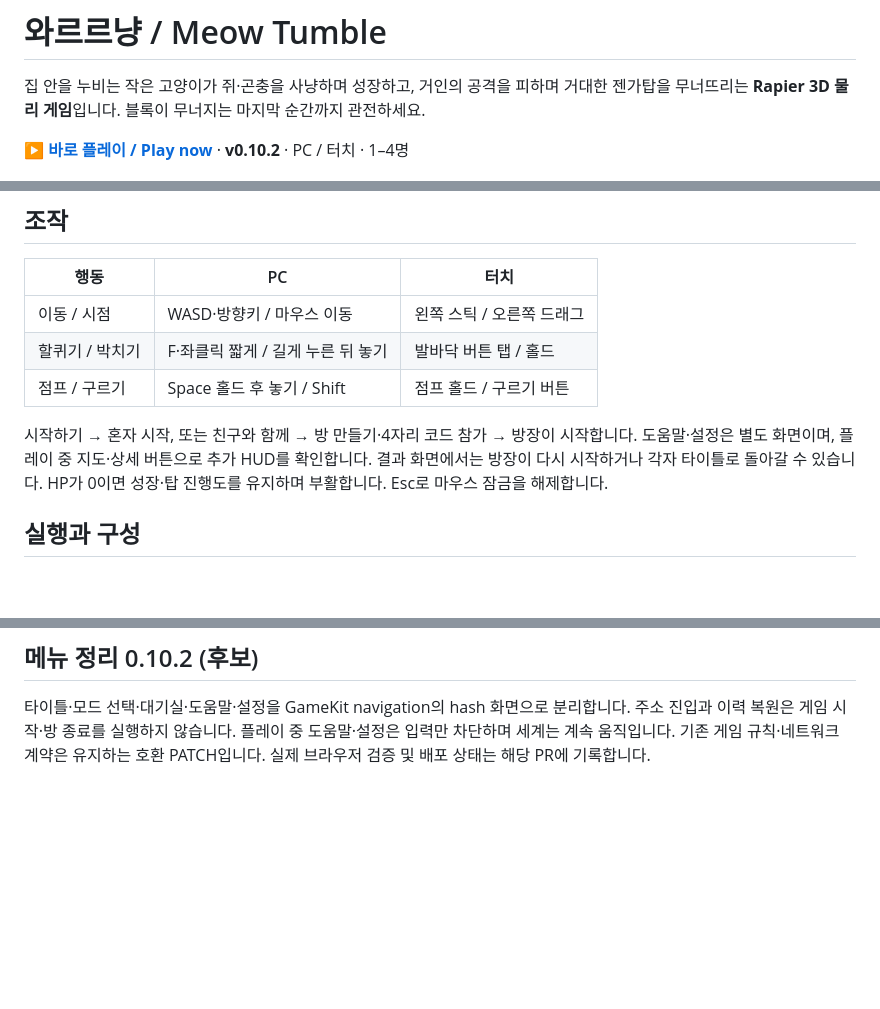
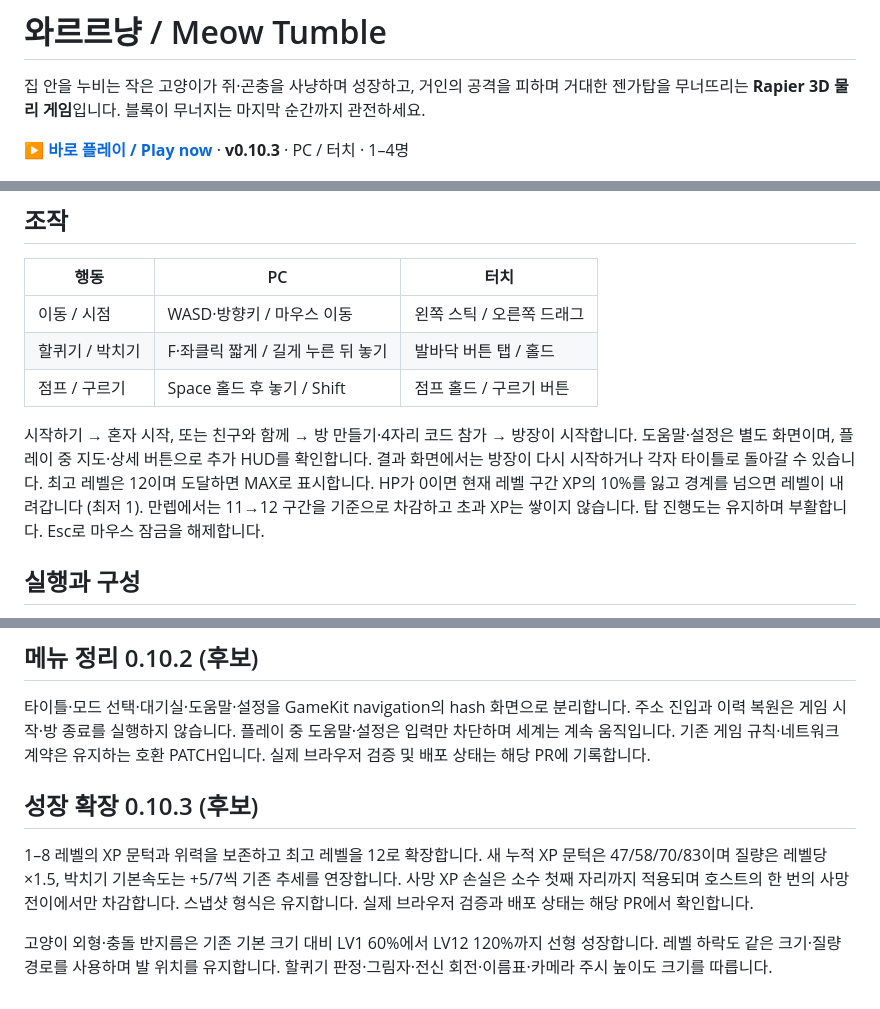
Before and after one commit to byh-playground/meow-tumble, a Markdown page: README.md, 3 parts joined by grey strips. Drawn GitHub-style; blank space fills up the shorter version.

Commit message:
[docs] 최고 레벨 및 사망 성장 규칙 갱신

```diff
--- a/README.md
+++ b/README.md
@@ -2,7 +2,7 @@
 
 집 안을 누비는 작은 고양이가 쥐·곤충을 사냥하며 성장하고, 거인의 공격을 피하며 거대한 젠가탑을 무너뜨리는 **Rapier 3D 물리 게임**입니다. 블록이 무너지는 마지막 순간까지 관전하세요.
 
-**[▶ 바로 플레이 / Play now](https://byh-playground.github.io/meow-tumble/)** · **v0.10.2** · PC / 터치 · 1–4명
+**[▶ 바로 플레이 / Play now](https://byh-playground.github.io/meow-tumble/)** · **v0.10.3** · PC / 터치 · 1–4명
 
 ![실제 Edge에서 실행한 와르르냥](docs/gameplay.png)
 
@@ -16,7 +16,7 @@ A small cat hunts around a house, grows heavier, dodges giants, and topples a to
 | 할퀴기 / 박치기 | F·좌클릭 짧게 / 길게 누른 뒤 놓기 | 발바닥 버튼 탭 / 홀드 |
 | 점프 / 구르기 | Space 홀드 후 놓기 / Shift | 점프 홀드 / 구르기 버튼 |
 
-시작하기 → 혼자 시작, 또는 친구와 함께 → 방 만들기·4자리 코드 참가 → 방장이 시작합니다. 도움말·설정은 별도 화면이며, 플레이 중 지도·상세 버튼으로 추가 HUD를 확인합니다. 결과 화면에서는 방장이 다시 시작하거나 각자 타이틀로 돌아갈 수 있습니다. HP가 0이면 성장·탑 진행도를 유지하며 부활합니다. Esc로 마우스 잠금을 해제합니다.
+시작하기 → 혼자 시작, 또는 친구와 함께 → 방 만들기·4자리 코드 참가 → 방장이 시작합니다. 도움말·설정은 별도 화면이며, 플레이 중 지도·상세 버튼으로 추가 HUD를 확인합니다. 결과 화면에서는 방장이 다시 시작하거나 각자 타이틀로 돌아갈 수 있습니다. 최고 레벨은 12이며 도달하면 MAX로 표시합니다. HP가 0이면 현재 레벨 구간 XP의 10%를 잃고 경계를 넘으면 레벨이 내려갑니다 (최저 1). 만렙에서는 11→12 구간을 기준으로 차감하고 초과 XP는 쌓이지 않습니다. 탑 진행도는 유지하며 부활합니다. Esc로 마우스 잠금을 해제합니다.
 
 ## 실행과 구성
 
@@ -47,3 +47,9 @@ Actions는 PR에서 배포 파일을 준비하고, main 병합 후 Pages에 같
 ## 메뉴 정리 0.10.2 (후보)
 
 타이틀·모드 선택·대기실·도움말·설정을 GameKit navigation의 hash 화면으로 분리합니다. 주소 진입과 이력 복원은 게임 시작·방 종료를 실행하지 않습니다. 플레이 중 도움말·설정은 입력만 차단하며 세계는 계속 움직입니다. 기존 게임 규칙·네트워크 계약은 유지하는 호환 PATCH입니다. 실제 브라우저 검증 및 배포 상태는 해당 PR에 기록합니다.
+
+## 성장 확장 0.10.3 (후보)
+
+1–8 레벨의 XP 문턱과 위력을 보존하고 최고 레벨을 12로 확장합니다. 새 누적 XP 문턱은 47/58/70/83이며 질량은 레벨당 ×1.5, 박치기 기본속도는 +5/7씩 기존 추세를 연장합니다. 사망 XP 손실은 소수 첫째 자리까지 적용되며 호스트의 한 번의 사망 전이에서만 차감합니다. 스냅샷 형식은 유지합니다. 실제 브라우저 검증과 배포 상태는 해당 PR에서 확인합니다.
+
+고양이 외형·충돌 반지름은 기존 기본 크기 대비 LV1 60%에서 LV12 120%까지 선형 성장합니다. 레벨 하락도 같은 크기·질량 경로를 사용하며 발 위치를 유지합니다. 할퀴기 판정·그림자·전신 회전·이름표·카메라 주시 높이도 크기를 따릅니다.
```
